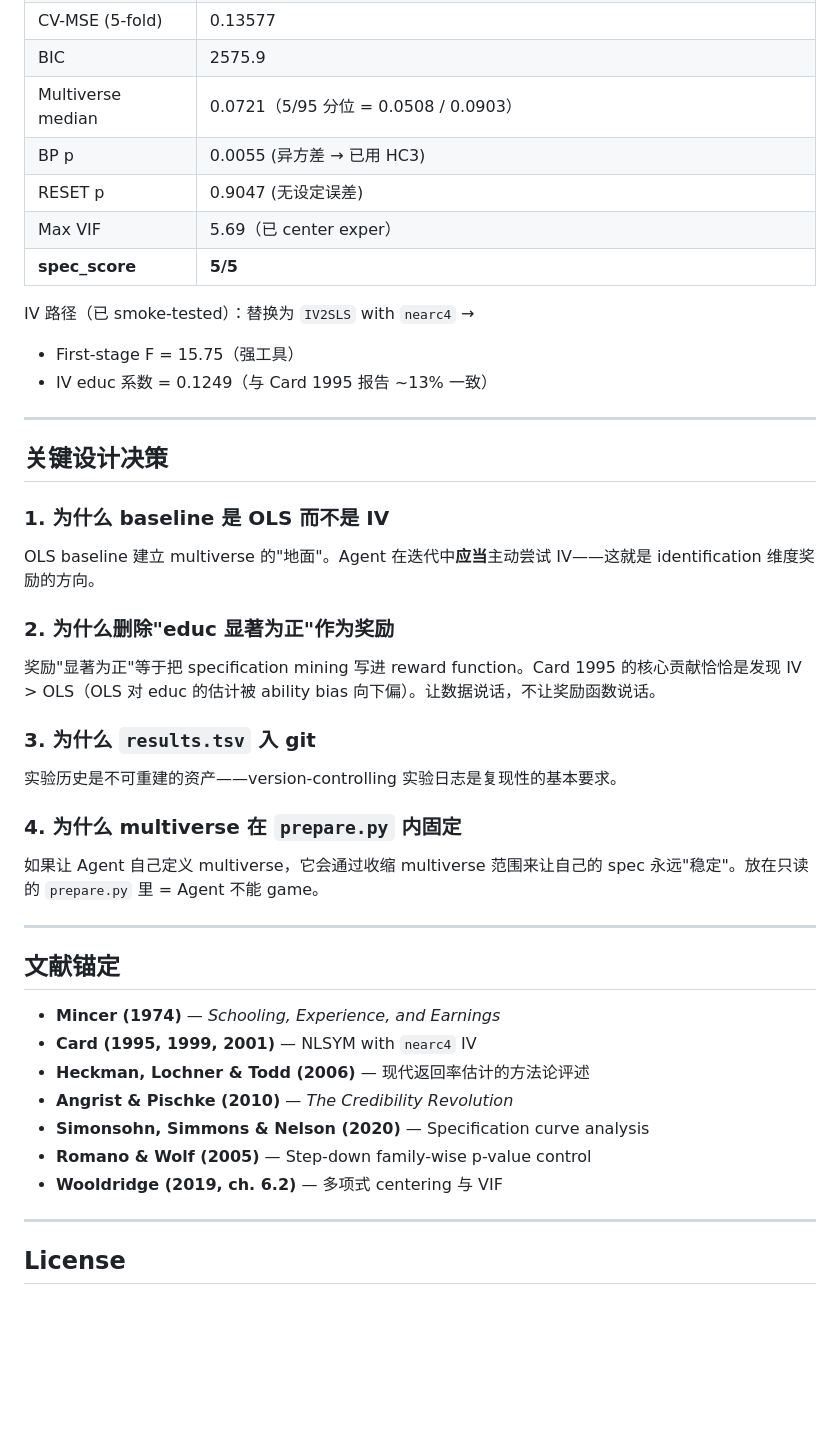
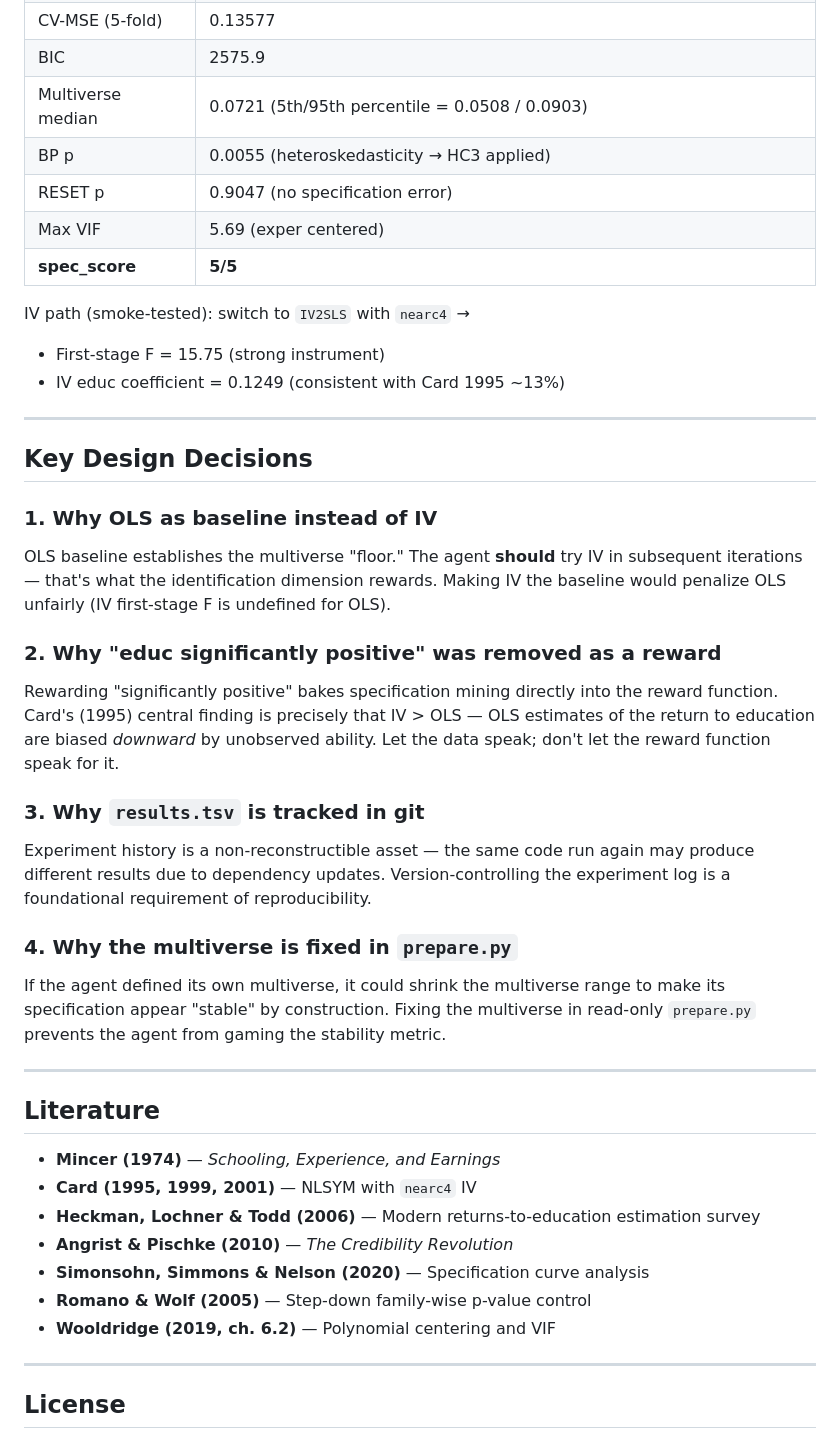
Before and after one commit to WissenY/autoresearch-mincer, a Markdown page: README.md, the part around one of its changes. Drawn GitHub-style; blank space fills up the shorter version.

```diff
--- a/README.md
+++ b/README.md
@@ -73,46 +73,46 @@ python analysis.py
 | CV-MSE (5-fold) | 0.13577 |
 | BIC | 2575.9 |
-| Multiverse median | 0.0721（5/95 分位 = 0.0508 / 0.0903） |
-| BP p | 0.0055 (异方差 → 已用 HC3) |
-| RESET p | 0.9047 (无设定误差) |
-| Max VIF | 5.69（已 center exper） |
+| Multiverse median | 0.0721 (5th/95th percentile = 0.0508 / 0.0903) |
+| BP p | 0.0055 (heteroskedasticity → HC3 applied) |
+| RESET p | 0.9047 (no specification error) |
+| Max VIF | 5.69 (exper centered) |
 | **spec_score** | **5/5** |
 
-IV 路径（已 smoke-tested）：替换为 `IV2SLS` with `nearc4` →
-- First-stage F = 15.75（强工具）
-- IV educ 系数 = 0.1249（与 Card 1995 报告 ~13% 一致）
+IV path (smoke-tested): switch to `IV2SLS` with `nearc4` →
+- First-stage F = 15.75 (strong instrument)
+- IV educ coefficient = 0.1249 (consistent with Card 1995 ~13%)
 
 ---
 
-## 关键设计决策
+## Key Design Decisions
 
-### 1. 为什么 baseline 是 OLS 而不是 IV
+### 1. Why OLS as baseline instead of IV
 
-OLS baseline 建立 multiverse 的"地面"。Agent 在迭代中**应当**主动尝试 IV——这就是 identification 维度奖励的方向。
+OLS baseline establishes the multiverse "floor." The agent **should** try IV in subsequent iterations — that's what the identification dimension rewards. Making IV the baseline would penalize OLS unfairly (IV first-stage F is undefined for OLS).
 
-### 2. 为什么删除"educ 显著为正"作为奖励
+### 2. Why "educ significantly positive" was removed as a reward
 
-奖励"显著为正"等于把 specification mining 写进 reward function。Card 1995 的核心贡献恰恰是发现 IV > OLS（OLS 对 educ 的估计被 ability bias 向下偏）。让数据说话，不让奖励函数说话。
+Rewarding "significantly positive" bakes specification mining directly into the reward function. Card's (1995) central finding is precisely that IV > OLS — OLS estimates of the return to education are biased *downward* by unobserved ability. Let the data speak; don't let the reward function speak for it.
 
-### 3. 为什么 `results.tsv` 入 git
+### 3. Why `results.tsv` is tracked in git
 
-实验历史是不可重建的资产——version-controlling 实验日志是复现性的基本要求。
+Experiment history is a non-reconstructible asset — the same code run again may produce different results due to dependency updates. Version-controlling the experiment log is a foundational requirement of reproducibility.
 
-### 4. 为什么 multiverse 在 `prepare.py` 内固定
+### 4. Why the multiverse is fixed in `prepare.py`
 
-如果让 Agent 自己定义 multiverse，它会通过收缩 multiverse 范围来让自己的 spec 永远"稳定"。放在只读的 `prepare.py` 里 = Agent 不能 game。
+If the agent defined its own multiverse, it could shrink the multiverse range to make its specification appear "stable" by construction. Fixing the multiverse in read-only `prepare.py` prevents the agent from gaming the stability metric.
 
 ---
 
-## 文献锚定
+## Literature
 
 - **Mincer (1974)** — *Schooling, Experience, and Earnings*
 - **Card (1995, 1999, 2001)** — NLSYM with `nearc4` IV
-- **Heckman, Lochner & Todd (2006)** — 现代返回率估计的方法论评述
+- **Heckman, Lochner & Todd (2006)** — Modern returns-to-education estimation survey
 - **Angrist & Pischke (2010)** — *The Credibility Revolution*
 - **Simonsohn, Simmons & Nelson (2020)** — Specification curve analysis
 - **Romano & Wolf (2005)** — Step-down family-wise p-value control
-- **Wooldridge (2019, ch. 6.2)** — 多项式 centering 与 VIF
+- **Wooldridge (2019, ch. 6.2)** — Polynomial centering and VIF
 
 ---
 
```
Also changed, not shown: other parts of README.md (+29 -29 lines).
